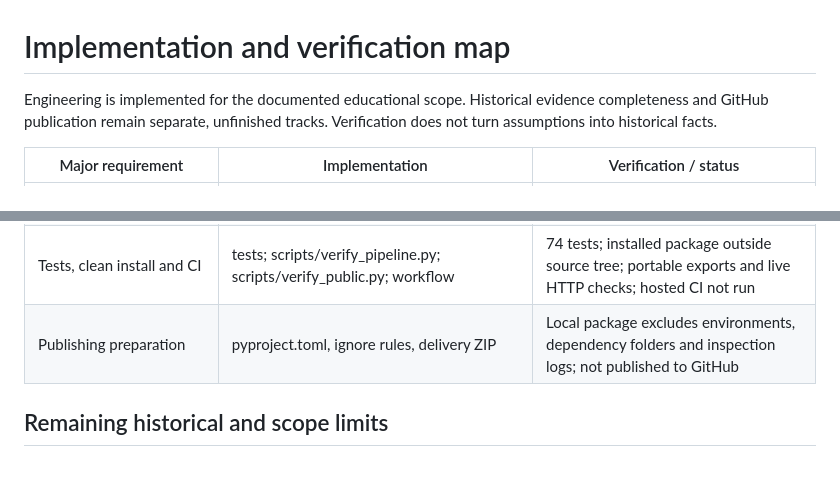
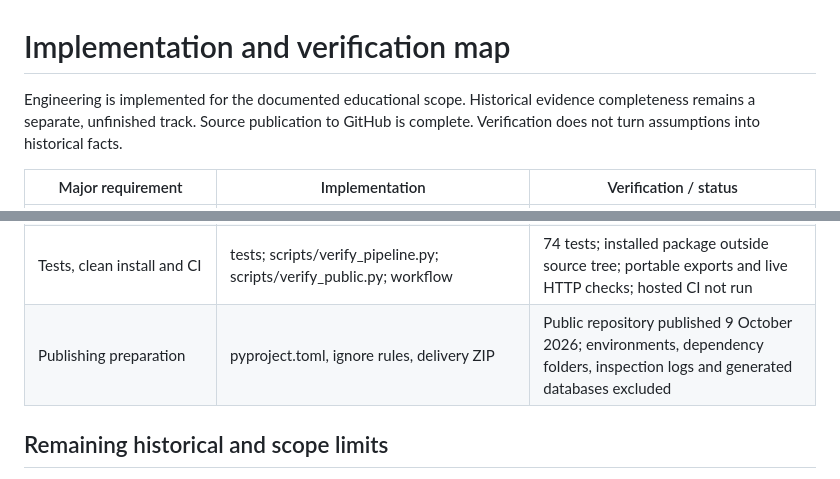
Before and after one commit to hirenvasavishetti/acquisition-financing-simulator, a Markdown page: REQUIREMENTS.md, 2 parts joined by grey strips. Rendered like a GitHub page.

```diff
--- a/REQUIREMENTS.md
+++ b/REQUIREMENTS.md
@@ -1,6 +1,6 @@
 # Implementation and verification map
 
-Engineering is implemented for the documented educational scope. Historical evidence completeness and GitHub publication remain separate, unfinished tracks. Verification does not turn assumptions into historical facts.
+Engineering is implemented for the documented educational scope. Historical evidence completeness remains a separate, unfinished track. Source publication to GitHub is complete. Verification does not turn assumptions into historical facts.
 
 | Major requirement | Implementation | Verification / status |
 |---|---|---|
@@ -25,7 +25,7 @@ Engineering is implemented for the documented educational scope. Historical evid
 | Concise memo | portfolio_memo.py, pdf_memo.py | Three two-page PDFs generated from corresponding reports; six pages visually inspected |
 | Documentation and learning | README, METHODOLOGY, LEARNING, IMPROVEMENT_LOG | Current screenshot, exact commands, source-to-output interview walkthrough and before/after findings |
 | Tests, clean install and CI | tests; scripts/verify_pipeline.py; scripts/verify_public.py; workflow | 74 tests; installed package outside source tree; portable exports and live HTTP checks; hosted CI not run |
-| Publishing preparation | pyproject.toml, ignore rules, delivery ZIP | Local package excludes environments, dependency folders and inspection logs; not published to GitHub |
+| Publishing preparation | pyproject.toml, ignore rules, delivery ZIP | Public repository published 9 October 2026; environments, dependency folders, inspection logs and generated databases excluded |
 
 ## Remaining historical and scope limits
 
```
Also changed, not shown: README.md (+1 -1 lines), VERIFICATION.md (+5 -1 lines).
